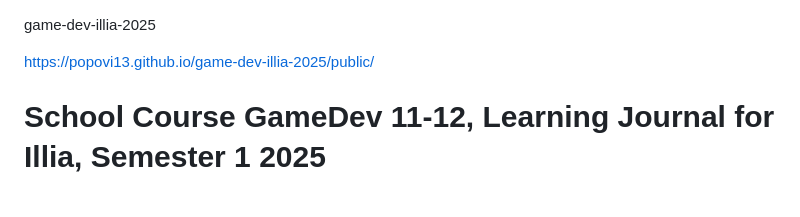
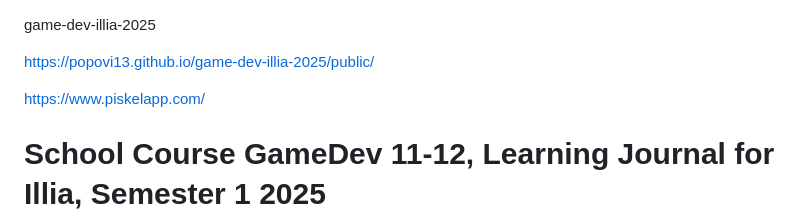
Before and after one commit to PopovI13/game-dev-illia-2025, a Markdown page: README.md, the part around the change. Rendered like a GitHub page; blank space fills up the shorter version.

```diff
--- a/README.md
+++ b/README.md
@@ -4,6 +4,8 @@ game-dev-illia-2025
 
 
 https://popovi13.github.io/game-dev-illia-2025/public/
+
+https://www.piskelapp.com/
 
 
 
```
